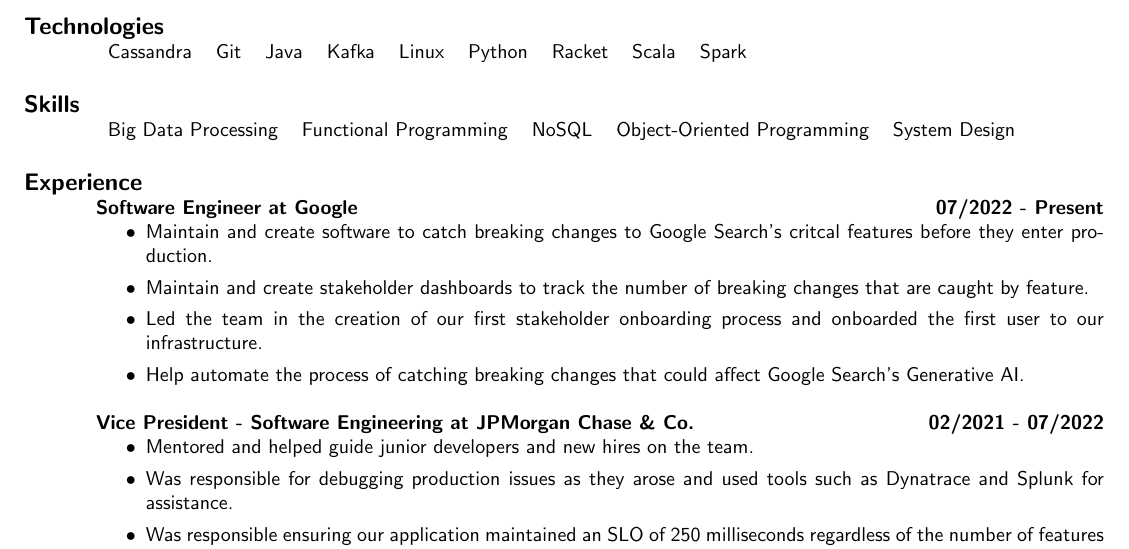
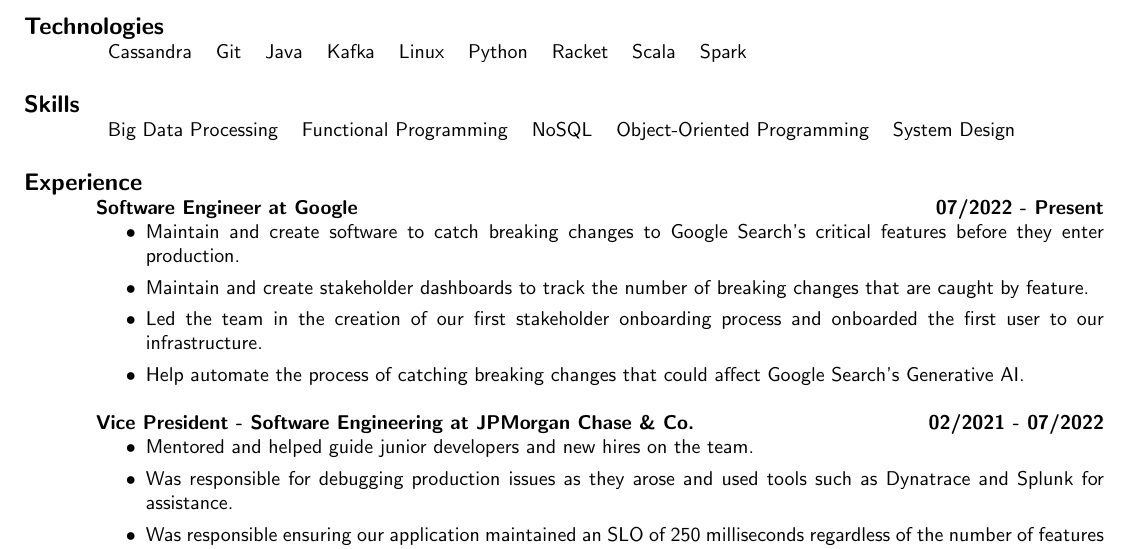
Before and after one commit to TheRealMingo/Resume, a LaTeX CV (resume.tex): part of page 1 of 2, cut so that both start at the same text. The pictures show the PDF file resume.pdf that the author committed with the source.

Commit message:
Fix minor spelling error

```diff
--- a/resume.tex
+++ b/resume.tex
@@ -26,7 +26,7 @@
 	\textbf{Software Engineer at Google}
 	\hfill{\bf 07/2022 - Present}
 	\begin{itemize}
-		\item Maintain and create software to catch breaking changes to Google Search's critcal features before they enter production.
+		\item Maintain and create software to catch breaking changes to Google Search's critical features before they enter production.
 		\item Maintain and create stakeholder dashboards to track the number of breaking changes that are caught by feature.
 		\item Led the team in the creation of our first stakeholder onboarding process and onboarded the first user to our infrastructure.
 		\item Help automate the process of catching breaking changes that could affect Google Search's Generative AI.
```
Also changed, not shown: resume.pdf, 1 other file.
